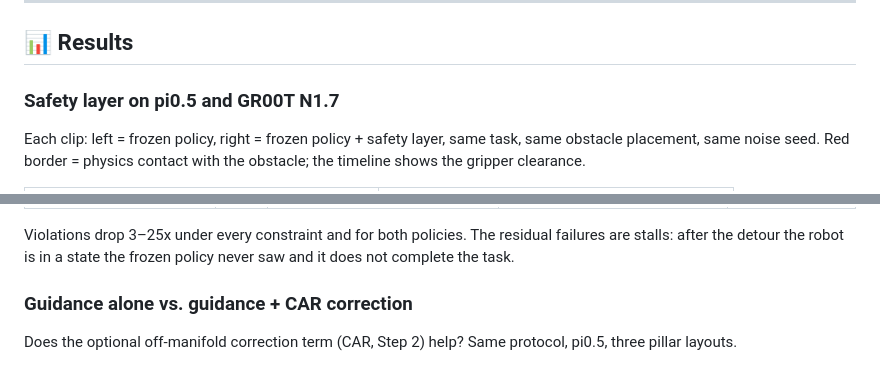
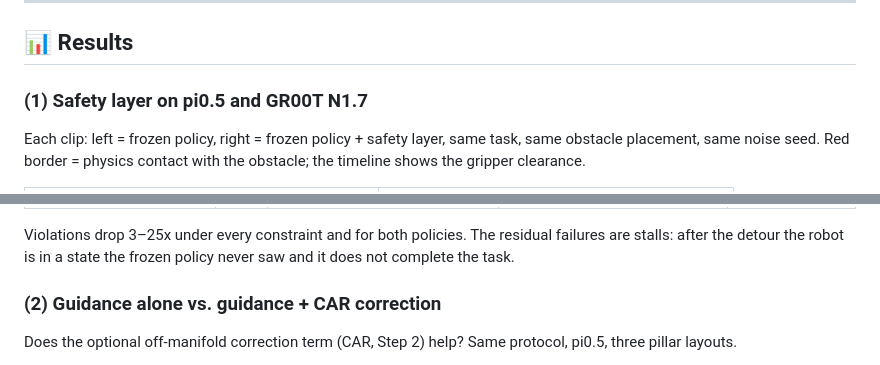
Before and after one commit to yuxuehui/robot_safety_layer, a Markdown page: README.md, 2 parts joined by grey strips. Drawn GitHub-style.

Commit message:
README edits
Co-Authored-By: Claude Fable 5.1 <noreply@anthropic.com>

```diff
--- a/README.md
+++ b/README.md
@@ -199,7 +199,7 @@ copy (`config.json` `model_name` and `processor_config.json` `processor_kwargs.m
 
 ## 📊 Results
 
-### Safety layer on pi0.5 and GR00T N1.7
+### (1) Safety layer on pi0.5 and GR00T N1.7
 
 Each clip: left = frozen policy, right = frozen policy + safety layer, same task, same obstacle placement, same noise
 seed. Red border = physics contact with the obstacle; the timeline shows the gripper clearance.
@@ -241,7 +241,7 @@ with the obstacle; *violation* = any contact; the remainder did not complete the
 Violations drop 3–25x under every constraint and for both policies. The residual failures are stalls: after the
 detour the robot is in a state the frozen policy never saw and it does not complete the task.
 
-### Guidance alone vs. guidance + CAR correction
+### (2) Guidance alone vs. guidance + CAR correction
 
 Does the optional off-manifold correction term (CAR, Step 2) help? Same protocol, pi0.5, three pillar layouts.
 
```
